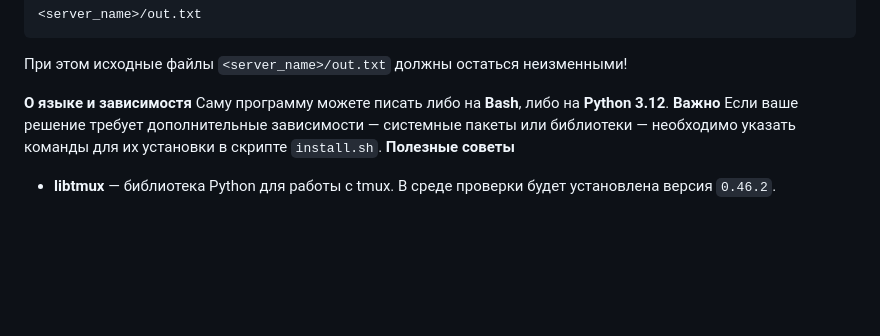
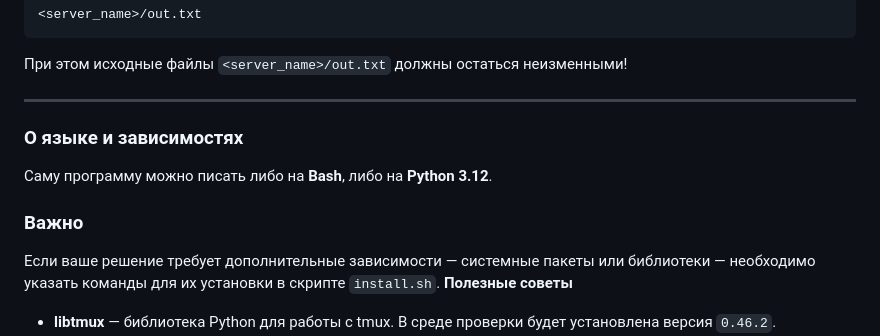
Before and after one commit to DDDenisss1/mipt-tpos-tasks, a Markdown page: 01-linux&tmux/README.md, the part around the change. Drawn GitHub-style; blank space fills up the shorter version.

````diff
--- a/01-linux&tmux/README.md
+++ b/01-linux&tmux/README.md
@@ -128,9 +128,13 @@ out_<server_name>.txt
 ```
 При этом исходные файлы `<server_name>/out.txt` должны остаться неизменными!
 
-**О языке и зависимостя**
-Саму программу можете писать либо на **Bash**, либо на **Python 3.12**.
-**Важно**
+---
+
+### О языке и зависимостях
+
+Саму программу можно писать либо на **Bash**, либо на **Python 3.12**.
+
+### Важно
 Если ваше решение требует дополнительные зависимости — системные пакеты или библиотеки — необходимо указать команды для их установки в скрипте `install.sh`.
 **Полезные советы**
 - **libtmux** — библиотека Python для работы с tmux. В среде проверки будет установлена версия `0.46.2`.
````
